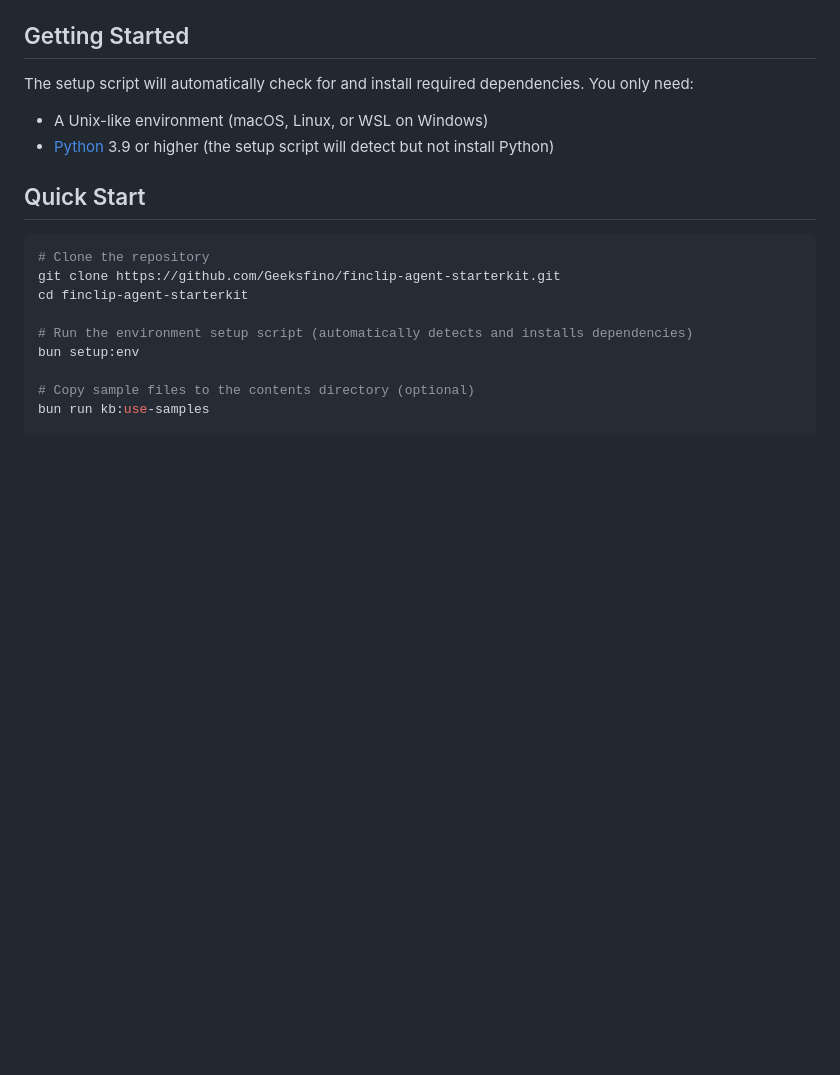
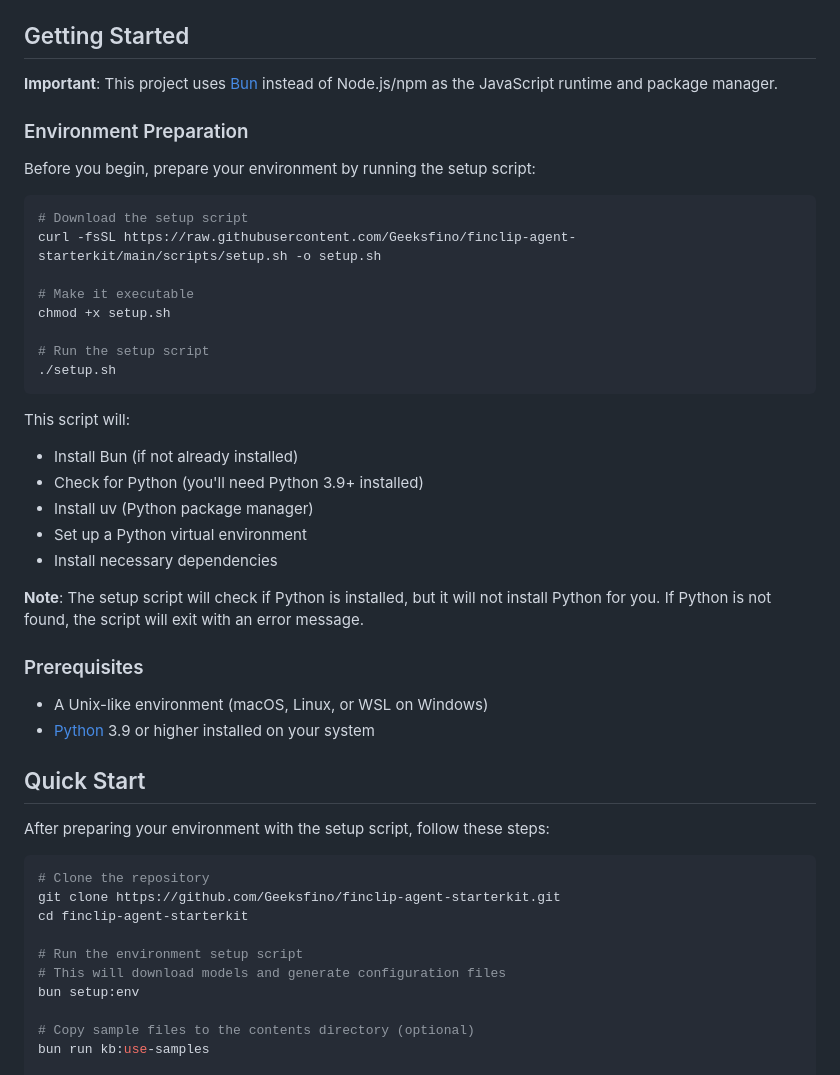
Before and after one commit to Geeksfino/monitor-agent, a Markdown page: README.md, the part around the change. Drawn GitHub-style; blank space fills up the shorter version.

Commit message:
Update setup instructions

````diff
--- a/README.md
+++ b/README.md
@@ -19,19 +19,48 @@ This project is a starter kit for building knowledge base-powered chatbots using
 
 ## Getting Started
 
-The setup script will automatically check for and install required dependencies. You only need:
+**Important**: This project uses [Bun](https://bun.sh/) instead of Node.js/npm as the JavaScript runtime and package manager.
+
+### Environment Preparation
+
+Before you begin, prepare your environment by running the setup script:
+
+```bash
+# Download the setup script
+curl -fsSL https://raw.githubusercontent.com/Geeksfino/finclip-agent-starterkit/main/scripts/setup.sh -o setup.sh
+
+# Make it executable
+chmod +x setup.sh
+
+# Run the setup script
+./setup.sh
+```
+
+This script will:
+- Install Bun (if not already installed)
+- Check for Python (you'll need Python 3.9+ installed)
+- Install uv (Python package manager)
+- Set up a Python virtual environment
+- Install necessary dependencies
+
+**Note**: The setup script will check if Python is installed, but it will not install Python for you. If Python is not found, the script will exit with an error message.
+
+### Prerequisites
 
 - A Unix-like environment (macOS, Linux, or WSL on Windows)
-- [Python](https://www.python.org/) 3.9 or higher (the setup script will detect but not install Python)
+- [Python](https://www.python.org/) 3.9 or higher installed on your system
 
 ## Quick Start
+
+After preparing your environment with the setup script, follow these steps:
 
 ```bash
 # Clone the repository
 git clone https://github.com/Geeksfino/finclip-agent-starterkit.git
 cd finclip-agent-starterkit
 
-# Run the environment setup script (automatically detects and installs dependencies)
+# Run the environment setup script
+# This will download models and generate configuration files
 bun setup:env
 
 # Copy sample files to the contents directory (optional)
````
Also changed, not shown: README.zh-CN.md (+32 -3 lines).
